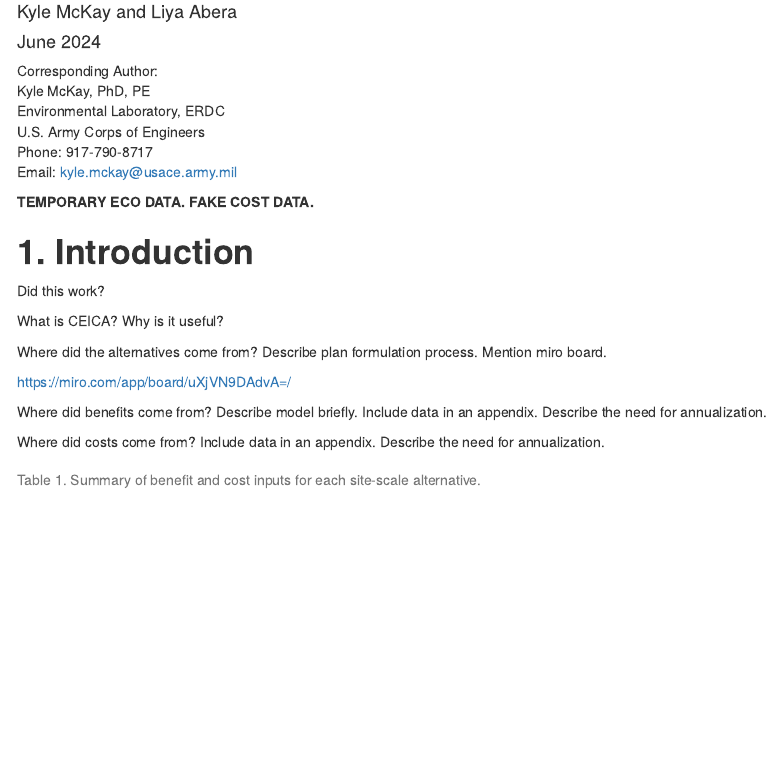
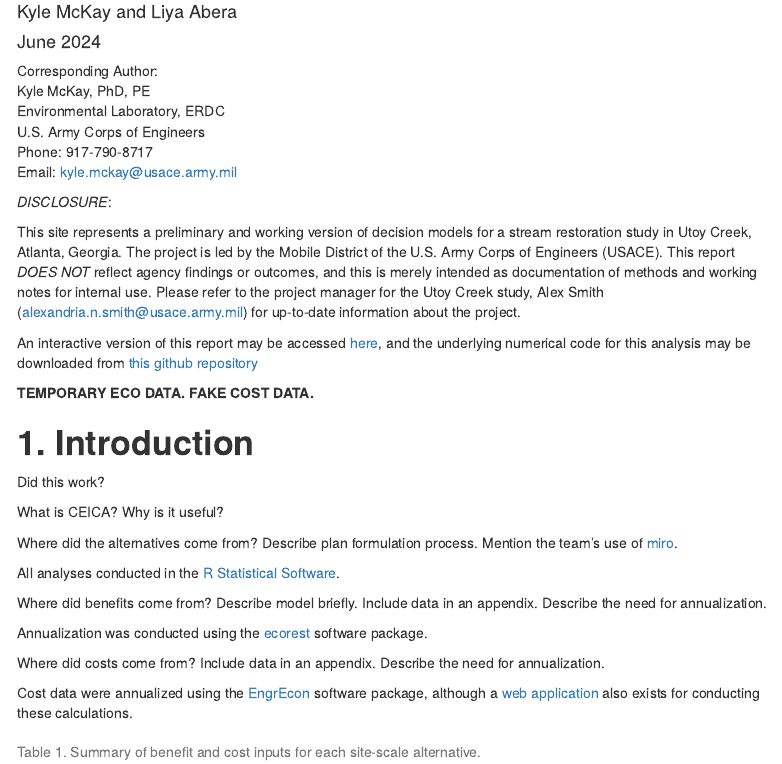
Before and after one commit to USACE-WRISES/UtoyDecisions, an R Markdown document (index.Rmd): the page in a window 1100 px wide, from 70 px down. The pictures show the output file index.html that the author committed with the source, opened offline; menus at the side of the page are left out.

Commit message:
Add disclosure that this isn't project info.

````diff
--- a/index.Rmd
+++ b/index.Rmd
@@ -22,6 +22,11 @@ U.S. Army Corps of Engineers
 Phone: 917-790-8717
 Email: kyle.mckay@usace.army.mil
 
+*DISCLOSURE*:
+
+This site represents a preliminary and working version of decision models for a stream restoration study in Utoy Creek, Atlanta, Georgia. The project is led by the Mobile District of the U.S. Army Corps of Engineers (USACE). This report *DOES NOT* reflect agency findings or outcomes, and this is merely intended as documentation of methods and working notes for internal use. Please refer to the project manager for the Utoy Creek study, Alex Smith (alexandria.n.smith@usace.army.mil) for up-to-date information about the project.
+
+An interactive version of this report may be accessed [here](https://usace-wrises.github.io/UtoyDecisions/), and the underlying numerical code for this analysis may be downloaded from [this github repository](https://github.com/USACE-WRISES/UtoyDecisions)
 
 ```{r options, include=FALSE}
 #Markdown options
@@ -61,11 +66,13 @@ Did this work?
 
 What is CEICA? Why is it useful?
 
-Where did the alternatives come from? Describe plan formulation process. Mention miro board.
+Where did the alternatives come from? Describe plan formulation process. Mention the team's use of [miro](https://miro.com/app/board/uXjVN9DAdvA=/).
 
-https://miro.com/app/board/uXjVN9DAdvA=/
+All analyses conducted in the [R Statistical Software](https://cran.r-project.org/).
 
 Where did benefits come from? Describe model briefly. Include data in an appendix. Describe the need for annualization.
+
+Annualization was conducted using the [ecorest](https://cran.r-project.org/web/packages/ecorest/index.html) software package.
 
 ```{r}
 #Summary info on sites
@@ -120,6 +127,8 @@ for(i in 1:nsites){
 
 
 Where did costs come from? Include data in an appendix. Describe the need for annualization.
+
+Cost data were annualized using the [EngrEcon](https://cran.r-project.org/web/packages/EngrEcon/index.html) software package, although a [web application](https://wrises.shinyapps.io/engrecon-webapp/) also exists for conducting these calculations.
 
 ```{r}
 #COST ANNUALIZATION
````
Also changed, not shown: index.html.
